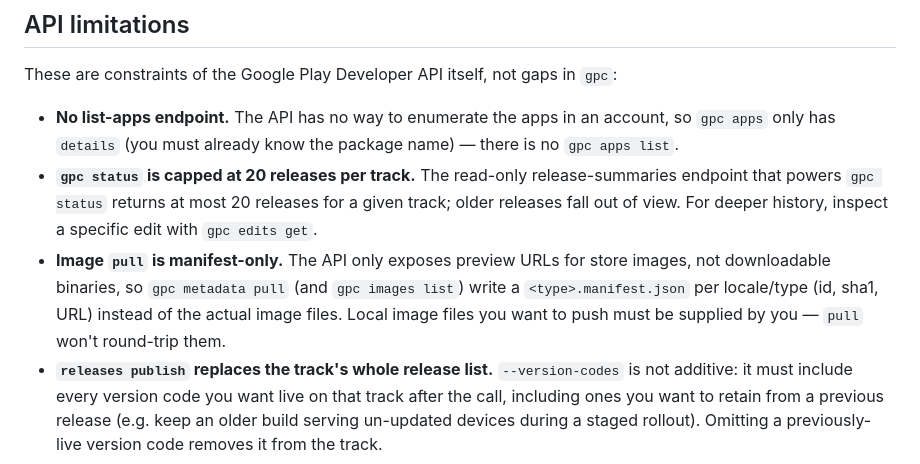
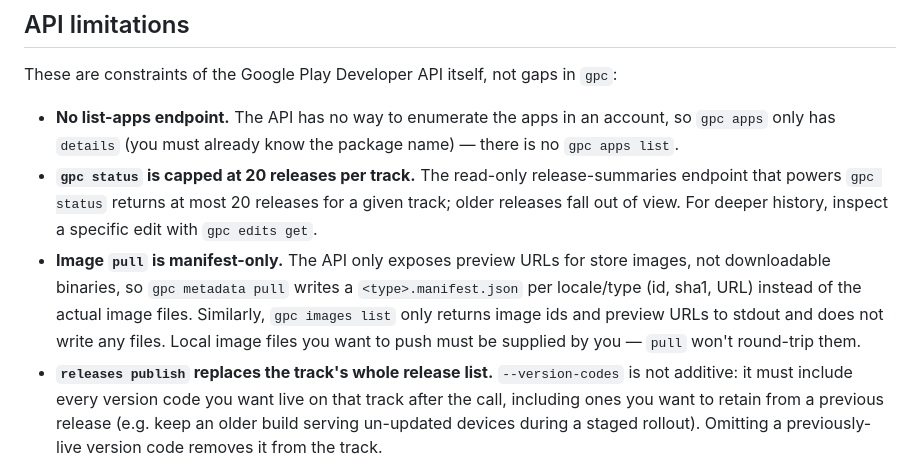
Before and after one commit to mickaelfree/google-play-connect, a Markdown page: README.md, the part around the change. Rendered like a GitHub page.

Commit message:
docs: fix images list manifest claim in README

```diff
--- a/README.md
+++ b/README.md
@@ -131,10 +131,11 @@ These are constraints of the Google Play Developer API itself, not gaps in
   track; older releases fall out of view. For deeper history, inspect a
   specific edit with `gpc edits get`.
 - **Image `pull` is manifest-only.** The API only exposes preview URLs for
-  store images, not downloadable binaries, so `gpc metadata pull` (and
-  `gpc images list`) write a `<type>.manifest.json` per locale/type (id, sha1,
-  URL) instead of the actual image files. Local image files you want to push
-  must be supplied by you — `pull` won't round-trip them.
+  store images, not downloadable binaries, so `gpc metadata pull` writes a
+  `<type>.manifest.json` per locale/type (id, sha1, URL) instead of the actual
+  image files. Similarly, `gpc images list` only returns image ids and preview
+  URLs to stdout and does not write any files. Local image files you want to
+  push must be supplied by you — `pull` won't round-trip them.
 - **`releases publish` replaces the track's whole release list.** `--version-codes`
   is not additive: it must include every version code you want live on that
   track after the call, including ones you want to retain from a previous
```
